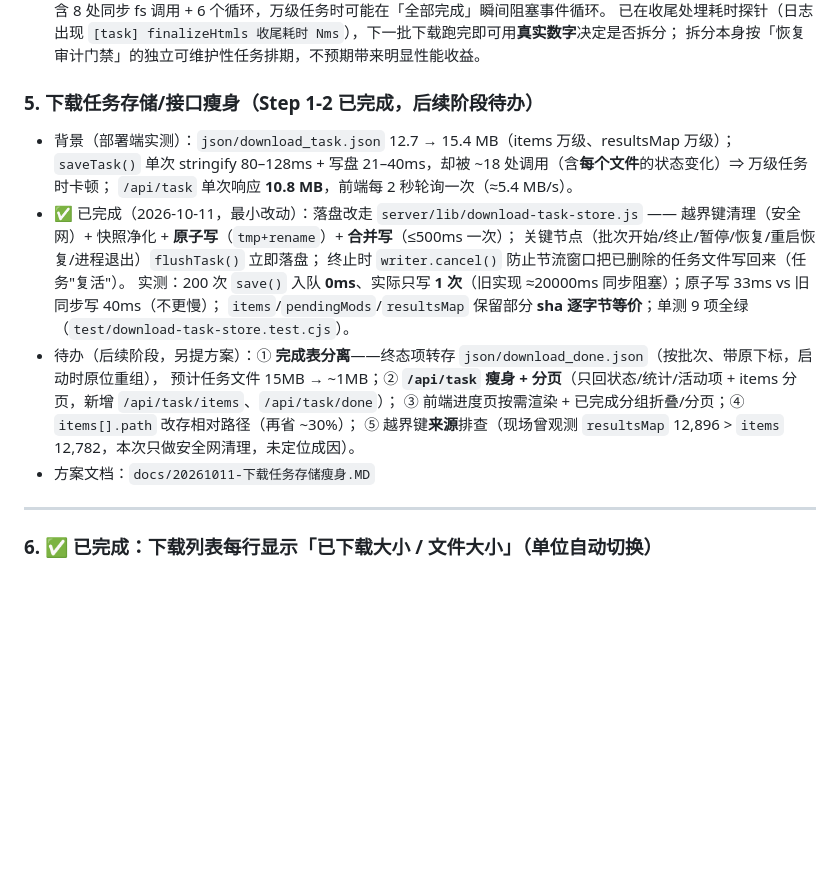
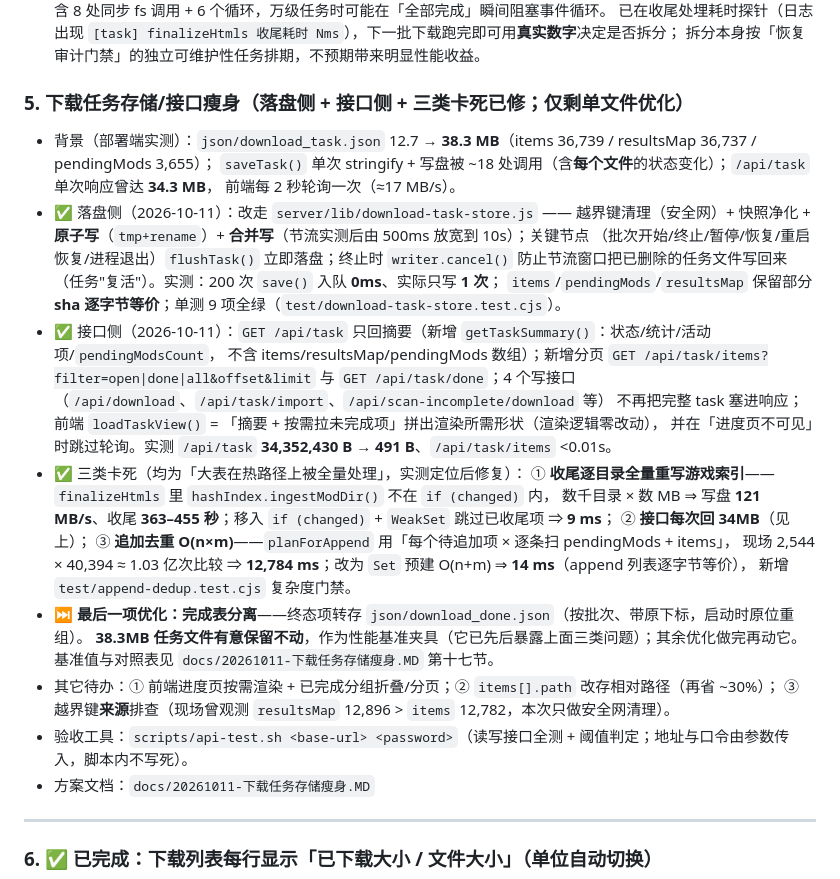
Before and after one commit to EIGHTfs/gamebanana-mods-downloader, a Markdown page: README.md, the part around the change. Rendered like a GitHub page; blank space fills up the shorter version.

Commit message:
docs(perf): 38.3MB 任务文件定为性能基准保留不动；完成表分离列为最后一项优化
- 方案文档：第十节清单第 1 条标注「最后一项优化」（38.3MB 有意保留作基准夹具）；第十四节优先级表
  该行由 P0 改为「最后一项」；第十五节「剩余」改述为「有意保留作性能基准」；新增第十七节
  《性能基准：38.3MB 任务文件》—— 基准值表（单次落盘 395ms、planForAppend 12,784→14ms、
  POST /api/task/import 120,035→43ms、/api/task 34,352,430B→491B、finalizeHtmls 363,341~455,267ms→9ms）
  与它已暴露并修复的四类问题
- README 第 5 节：改写为「落盘侧 + 接口侧 + 三类卡死已修；仅剩单文件优化」，补上接口瘦身、
  三类卡死的根因与实测数字、38.3MB 基准保留决定、验收工具 scripts/api-test.sh 的用法
- 脚本执行位：scripts/api-test.sh、scripts/shot-progress.sh 置 755；start.sh 恢复 755（组装曾改为 644）
- 验证：node --test 91/91 ✓；模板回流一致性门禁 ✓

```diff
--- a/README.md
+++ b/README.md
@@ -389,21 +389,34 @@ A: 图片/gif 优先（每个 mod 的预览图先下载），压缩包后下—
   已在收尾处埋耗时探针（日志出现 `[task] finalizeHtmls 收尾耗时 Nms`），下一批下载跑完即可用**真实数字**决定是否拆分；
   拆分本身按「恢复审计门禁」的独立可维护性任务排期，不预期带来明显性能收益。
 
-### 5. 下载任务存储/接口瘦身（Step 1-2 已完成，后续阶段待办）
+### 5. 下载任务存储/接口瘦身（落盘侧 + 接口侧 + 三类卡死已修；仅剩单文件优化）
 
-- 背景（部署端实测）：`json/download_task.json` 12.7 → 15.4 MB（items 万级、resultsMap 万级）；
-  `saveTask()` 单次 stringify 80–128ms + 写盘 21–40ms，却被 ~18 处调用（含**每个文件**的状态变化）⇒ 万级任务时卡顿；
-  `/api/task` 单次响应 **10.8 MB**，前端每 2 秒轮询一次（≈5.4 MB/s）。
-- ✅ 已完成（2026-10-11，最小改动）：落盘改走 `server/lib/download-task-store.js` ——
-  越界键清理（安全网）+ 快照净化 + **原子写**（`tmp+rename`）+ **合并写**（≤500ms 一次）；
-  关键节点（批次开始/终止/暂停/恢复/重启恢复/进程退出）`flushTask()` 立即落盘；
-  终止时 `writer.cancel()` 防止节流窗口把已删除的任务文件写回来（任务"复活"）。
-  实测：200 次 `save()` 入队 **0ms**、实际只写 **1 次**（旧实现 ≈20000ms 同步阻塞）；原子写 33ms vs 旧同步写 40ms（不更慢）；
+- 背景（部署端实测）：`json/download_task.json` 12.7 → **38.3 MB**（items 36,739 / resultsMap 36,737 / pendingMods 3,655）；
+  `saveTask()` 单次 stringify + 写盘被 ~18 处调用（含**每个文件**的状态变化）；`/api/task` 单次响应曾达 **34.3 MB**，
+  前端每 2 秒轮询一次（≈17 MB/s）。
+- ✅ 落盘侧（2026-10-11）：改走 `server/lib/download-task-store.js` —— 越界键清理（安全网）+ 快照净化 +
+  **原子写**（`tmp+rename`）+ **合并写**（节流实测后由 500ms 放宽到 10s）；关键节点
+  （批次开始/终止/暂停/恢复/重启恢复/进程退出）`flushTask()` 立即落盘；终止时 `writer.cancel()`
+  防止节流窗口把已删除的任务文件写回来（任务"复活"）。实测：200 次 `save()` 入队 **0ms**、实际只写 **1 次**；
   `items`/`pendingMods`/`resultsMap` 保留部分 **sha 逐字节等价**；单测 9 项全绿（`test/download-task-store.test.cjs`）。
-- 待办（后续阶段，另提方案）：① **完成表分离**——终态项转存 `json/download_done.json`（按批次、带原下标，启动时原位重组），
-  预计任务文件 15MB → ~1MB；② **`/api/task` 瘦身 + 分页**（只回状态/统计/活动项 + items 分页，新增 `/api/task/items`、`/api/task/done`）；
-  ③ 前端进度页按需渲染 + 已完成分组折叠/分页；④ `items[].path` 改存相对路径（再省 ~30%）；
-  ⑤ 越界键**来源**排查（现场曾观测 `resultsMap` 12,896 > `items` 12,782，本次只做安全网清理，未定位成因）。
+- ✅ 接口侧（2026-10-11）：`GET /api/task` 只回摘要（新增 `getTaskSummary()`：状态/统计/活动项/`pendingModsCount`，
+  不含 items/resultsMap/pendingMods 数组）；新增分页 `GET /api/task/items?filter=open|done|all&offset&limit`
+  与 `GET /api/task/done`；4 个写接口（`/api/download`、`/api/task/import`、`/api/scan-incomplete/download` 等）
+  不再把完整 task 塞进响应；前端 `loadTaskView()` = 「摘要 + 按需拉未完成项」拼出渲染所需形状（渲染逻辑零改动），
+  并在「进度页不可见」时跳过轮询。实测 `/api/task` **34,352,430 B → 491 B**、`/api/task/items` <0.01s。
+- ✅ 三类卡死（均为「大表在热路径上被全量处理」，实测定位后修复）：
+  ① **收尾逐目录全量重写游戏索引**——`finalizeHtmls` 里 `hashIndex.ingestModDir()` 不在 `if (changed)` 内，
+  数千目录 × 数 MB ⇒ 写盘 **121 MB/s**、收尾 **363–455 秒**；移入 `if (changed)` + `WeakSet` 跳过已收尾项 ⇒ **9 ms**；
+  ② **接口每次回 34MB**（见上）；
+  ③ **追加去重 O(n×m)**——`planForAppend` 用「每个待追加项 × 逐条扫 pendingMods + items」，
+  现场 2,544 × 40,394 ≈ 1.03 亿次比较 ⇒ **12,784 ms**；改为 `Set` 预建 O(n+m) ⇒ **14 ms**（append 列表逐字节等价），
+  新增 `test/append-dedup.test.cjs` 复杂度门禁。
+- ⏭ **最后一项优化：完成表分离**——终态项转存 `json/download_done.json`（按批次、带原下标，启动时原位重组）。
+  **38.3MB 任务文件有意保留不动**，作为性能基准夹具（它已先后暴露上面三类问题）；其余优化做完再动它。
+  基准值与对照表见 `docs/20261011-下载任务存储瘦身.MD` 第十七节。
+- 其它待办：① 前端进度页按需渲染 + 已完成分组折叠/分页；② `items[].path` 改存相对路径（再省 ~30%）；
+  ③ 越界键**来源**排查（现场曾观测 `resultsMap` 12,896 > `items` 12,782，本次只做安全网清理）。
+- 验收工具：`scripts/api-test.sh <base-url> <password>`（读写接口全测 + 阈值判定；地址与口令由参数传入，脚本内不写死）。
 - 方案文档：`docs/20261011-下载任务存储瘦身.MD`
 
 ---
```
Also changed, not shown: docs/20261011-下载任务存储瘦身.MD (+25 -3 lines).
